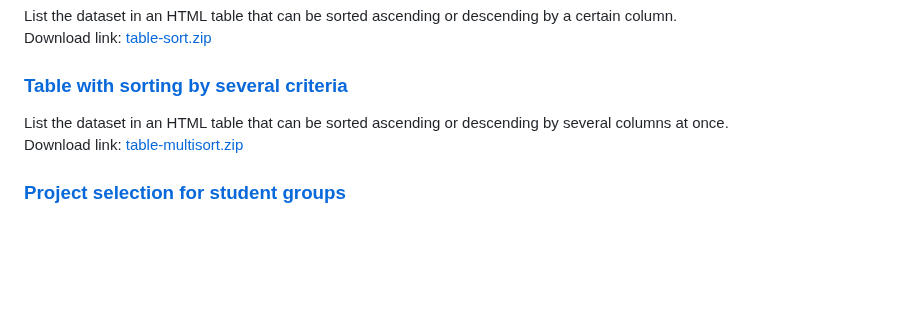
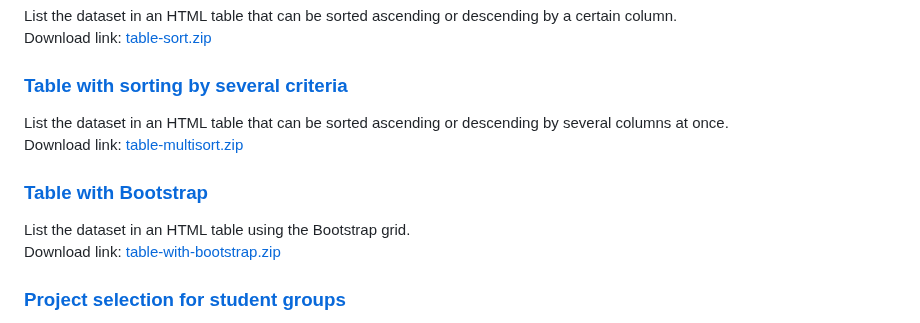
Before and after one commit to srobotta/moodle-database-presets, a Markdown page: README.md, the part around the change. Drawn GitHub-style; blank space fills up the shorter version.

Commit message:
Add new preset for a table with bootstrap.

```diff
--- a/README.md
+++ b/README.md
@@ -109,6 +109,12 @@ List the dataset in an HTML table that can be sorted ascending or descending by
 Download link:
 <a href="table-multisort.zip" download="table-multisort.zip">table-multisort.zip</a>
 
+### [Table with Bootstrap](table-with-bootstrap)
+
+List the dataset in an HTML table using the Bootstrap grid.<br/>
+Download link:
+<a href="table-with-bootstrap.zip" download="table-with-bootstrap.zip">table-with-bootstrap.zip</a>
+
 ### [Project selection for student groups](project-group-select)
 
 This dataset is for a project selection in student groups. From a list of projects one
```
Also changed, not shown: table-with-bootstrap/README.md (added, +80 -0 lines), table-with-bootstrap/list-view.png (added), 11 other files.
